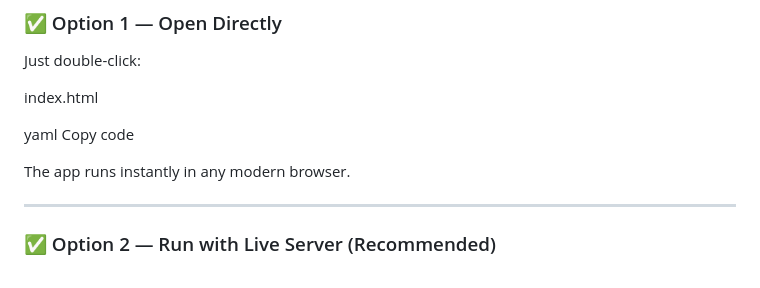
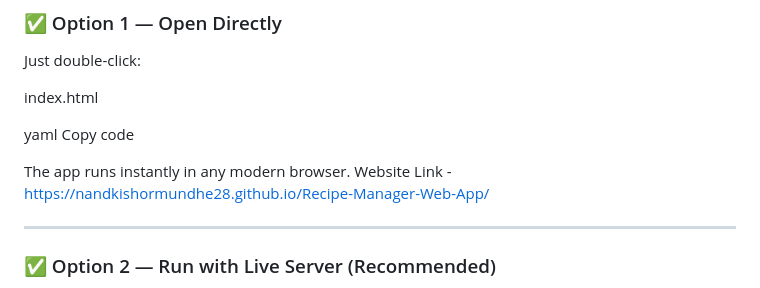
Before and after one commit to nandkishormundhe28/Recipe-Manager-Web-App, a Markdown page: README.md, the part around the change. Drawn GitHub-style.

```diff
--- a/README.md
+++ b/README.md
@@ -54,6 +54,7 @@ yaml
 Copy code
 
 The app runs instantly in any modern browser.
+Website Link - https://nandkishormundhe28.github.io/Recipe-Manager-Web-App/
 
 ---
 
```
